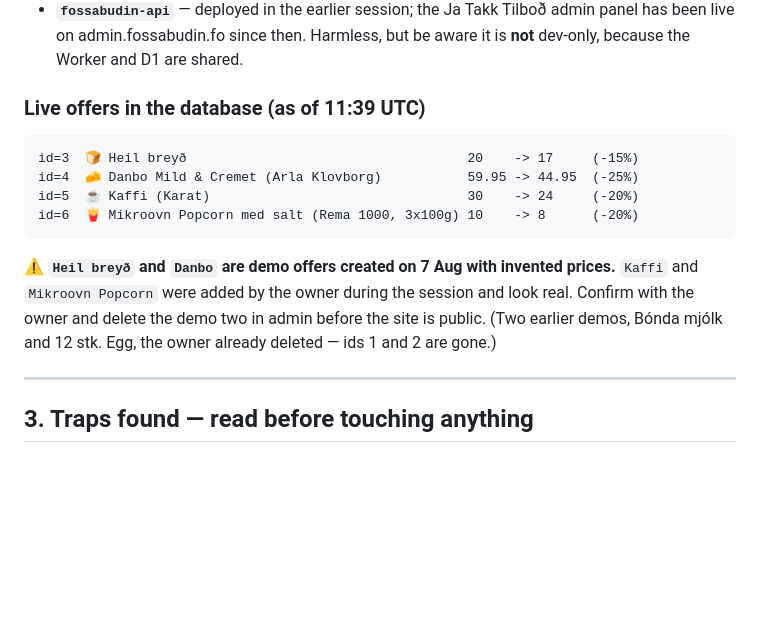
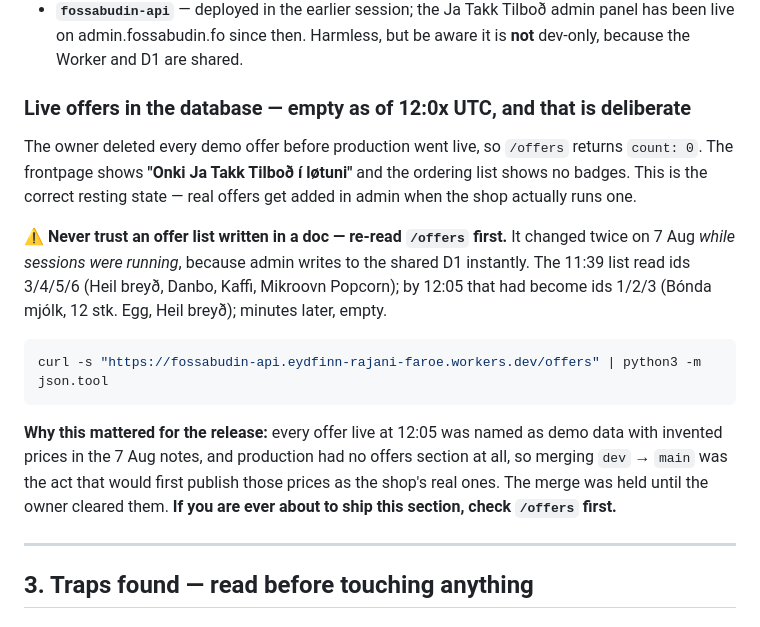
Before and after one commit to eydfinnrf/Fossabudin, a Markdown page: ja-takk-tilbod-handoff.md, the part around the change. GitHub-like rendering; blank space fills up the shorter version.

Commit message:
Correct the live-offer notes: demo offers cleared before production
The offer list in the notes went stale twice in one session because admin
writes to the shared D1 instantly. Record the empty resting state, and why
the dev -> main merge was gated on clearing the demo prices.

Co-Authored-By: Claude <noreply@anthropic.com>

````diff
--- a/ja-takk-tilbod-handoff.md
+++ b/ja-takk-tilbod-handoff.md
@@ -123,20 +123,28 @@ committed** and should stay that way:
   admin panel has been live on admin.fossabudin.fo since then. Harmless, but be
   aware it is **not** dev-only, because the Worker and D1 are shared.
 
-### Live offers in the database (as of 11:39 UTC)
+### Live offers in the database — **empty as of 12:0x UTC, and that is deliberate**
 
-```
-id=3  🍞 Heil breyð                                    20    -> 17     (-15%)
-id=4  🧀 Danbo Mild & Cremet (Arla Klovborg)           59.95 -> 44.95  (-25%)
-id=5  ☕ Kaffi (Karat)                                 30    -> 24     (-20%)
-id=6  🍟 Mikroovn Popcorn med salt (Rema 1000, 3x100g) 10    -> 8      (-20%)
+The owner deleted every demo offer before production went live, so `/offers`
+returns `count: 0`. The frontpage shows **"Onki Ja Takk Tilboð í løtuni"** and the
+ordering list shows no badges. This is the correct resting state — real offers
+get added in admin when the shop actually runs one.
+
+⚠️ **Never trust an offer list written in a doc — re-read `/offers` first.** It
+changed twice on 7 Aug *while sessions were running*, because admin writes to the
+shared D1 instantly. The 11:39 list read ids 3/4/5/6 (Heil breyð, Danbo, Kaffi,
+Mikroovn Popcorn); by 12:05 that had become ids 1/2/3 (Bónda mjólk, 12 stk. Egg,
+Heil breyð); minutes later, empty.
+
+```bash
+curl -s "https://fossabudin-api.eydfinn-rajani-faroe.workers.dev/offers" | python3 -m json.tool
 ```
 
-⚠️ **`Heil breyð` and `Danbo` are demo offers created on 7 Aug with invented
-prices.** `Kaffi` and `Mikroovn Popcorn` were added by the owner during the
-session and look real. Confirm with the owner and delete the demo two in admin
-before the site is public. (Two earlier demos, Bónda mjólk and 12 stk. Egg, the
-owner already deleted — ids 1 and 2 are gone.)
+**Why this mattered for the release:** every offer live at 12:05 was named as
+demo data with invented prices in the 7 Aug notes, and production had no offers
+section at all, so merging `dev` → `main` was the act that would first publish
+those prices as the shop's real ones. The merge was held until the owner cleared
+them. **If you are ever about to ship this section, check `/offers` first.**
 
 ---
 
````
